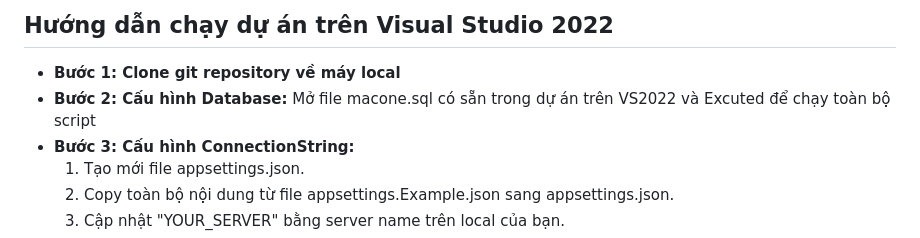
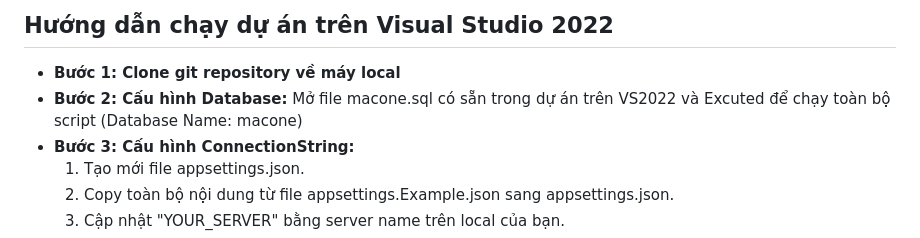
Before and after one commit to LeHoangHuyy/MacOne, a Markdown page: README.md, the part around the change. GitHub-like rendering.

Commit message:
#26 Sua lai file README

```diff
--- a/README.md
+++ b/README.md
@@ -83,7 +83,7 @@ Dự án Được tổ chức theo kiến trúc **Repository - Service - Control
 ## Hướng dẫn chạy dự án trên Visual Studio 2022
 
 -   **Bước 1: Clone git repository về máy local**
--   **Bước 2: Cấu hình Database:** Mở file macone.sql có sẵn trong dự án trên VS2022 và Excuted để chạy toàn bộ script
+-   **Bước 2: Cấu hình Database:** Mở file macone.sql có sẵn trong dự án trên VS2022 và Excuted để chạy toàn bộ script (Database Name: macone)
 -   **Bước 3: Cấu hình ConnectionString:**
     1. Tạo mới file appsettings.json.
     2. Copy toàn bộ nội dung từ file appsettings.Example.json sang appsettings.json.
```
